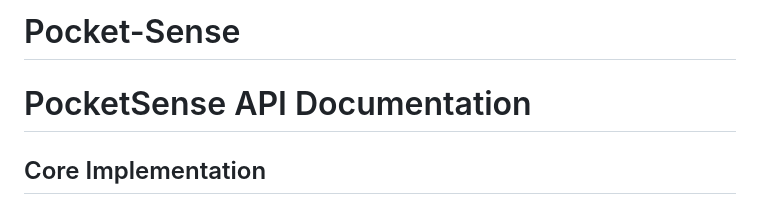
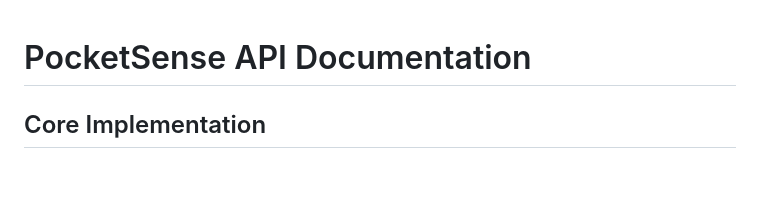
Before and after one commit to adityaShar24/Pocket-Sense, a Markdown page: README.md, the part around the change. Rendered like a GitHub page; blank space fills up the shorter version.

```diff
--- a/README.md
+++ b/README.md
@@ -1,5 +1,3 @@
-# Pocket-Sense
-
 # PocketSense API Documentation
 
 ## Core Implementation
```
